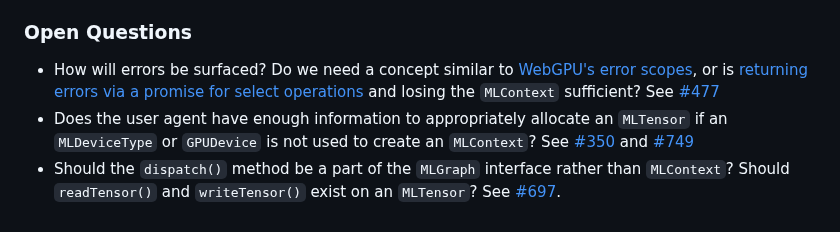
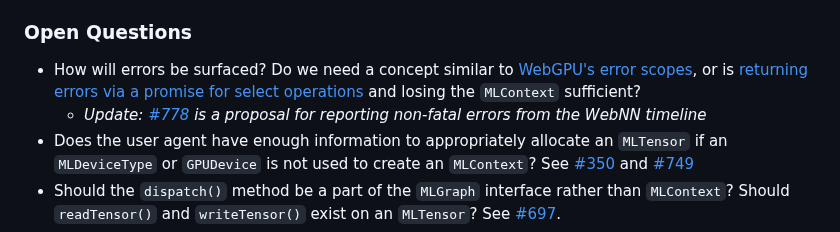
Before and after one commit to webmachinelearning/webnn, a Markdown page: mltensor-explainer.md, the part around the change. Rendered like a GitHub page.

Commit message:
point to #778 (#785)

```diff
--- a/mltensor-explainer.md
+++ b/mltensor-explainer.md
@@ -292,7 +292,8 @@ It's possible `compute()` may have a performance advantage on some platforms for
 
 ### Open Questions
 
-- How will errors be surfaced? Do we need a concept similar to [WebGPU's error scopes](https://www.w3.org/TR/webgpu/#error-scopes), or is [returning errors via a promise for select operations](https://github.com/webmachinelearning/webnn/issues/697#issuecomment-2195656878) and losing the `MLContext` sufficient? See [#477](https://github.com/webmachinelearning/webnn/issues/477)
+- How will errors be surfaced? Do we need a concept similar to [WebGPU's error scopes](https://www.w3.org/TR/webgpu/#error-scopes), or is [returning errors via a promise for select operations](https://github.com/webmachinelearning/webnn/issues/697#issuecomment-2195656878) and losing the `MLContext` sufficient?
+  - *Update: [#778](https://github.com/webmachinelearning/webnn/issues/778) is a proposal for reporting non-fatal errors from the WebNN timeline*
 - Does the user agent have enough information to appropriately allocate an `MLTensor` if an `MLDeviceType` or `GPUDevice` is not used to create an `MLContext`? See [#350](https://github.com/webmachinelearning/webnn/issues/350) and [#749](https://github.com/webmachinelearning/webnn/issues/749)
 - Should the `dispatch()` method be a part of the `MLGraph` interface rather than `MLContext`? Should `readTensor()` and `writeTensor()` exist on an `MLTensor`? See [#697](https://github.com/webmachinelearning/webnn/issues/697).
 - Is a sync variant of the `importExternalBuffer()` method feasible (1) on platforms where completion of ML compute can be signaled on a GPU timeline, or (2) when blocking WebGPU workloads which do not themselves block compositing.
```
